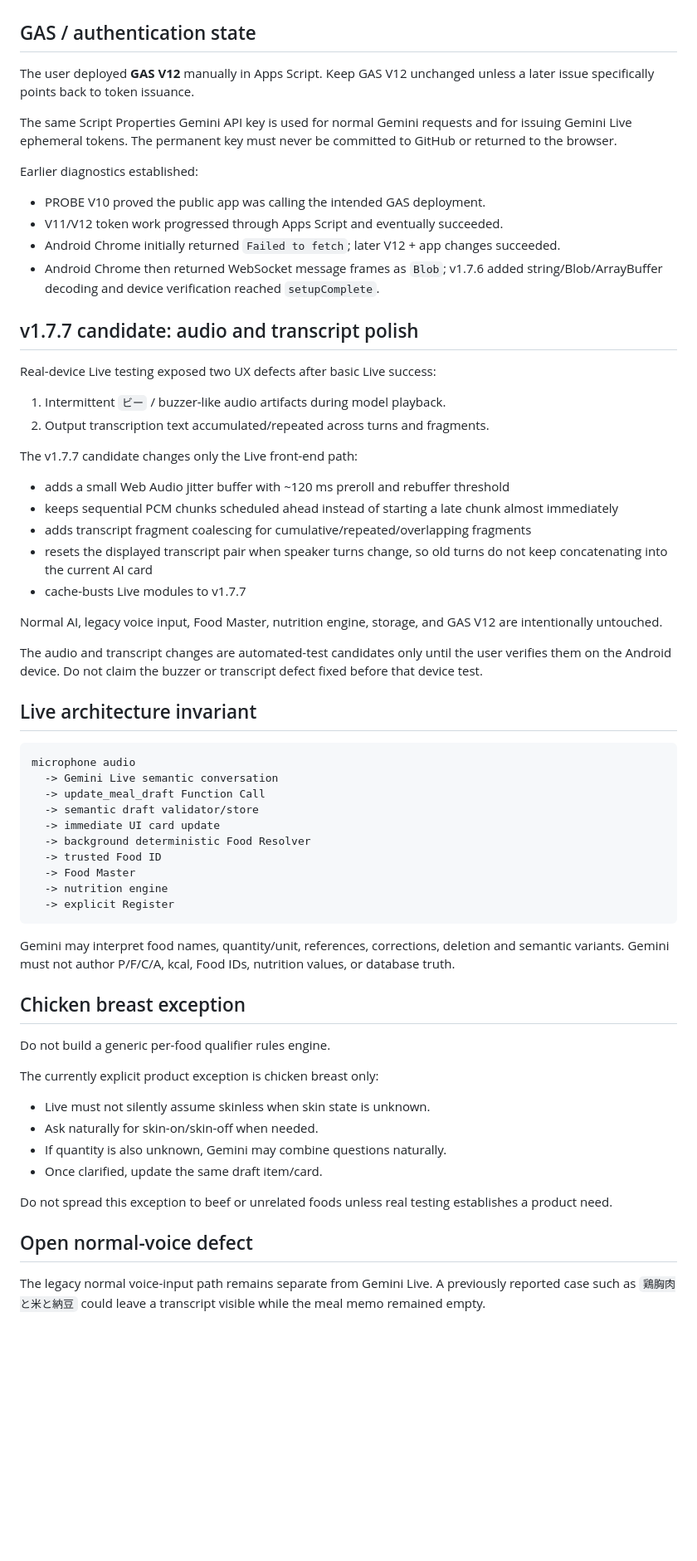
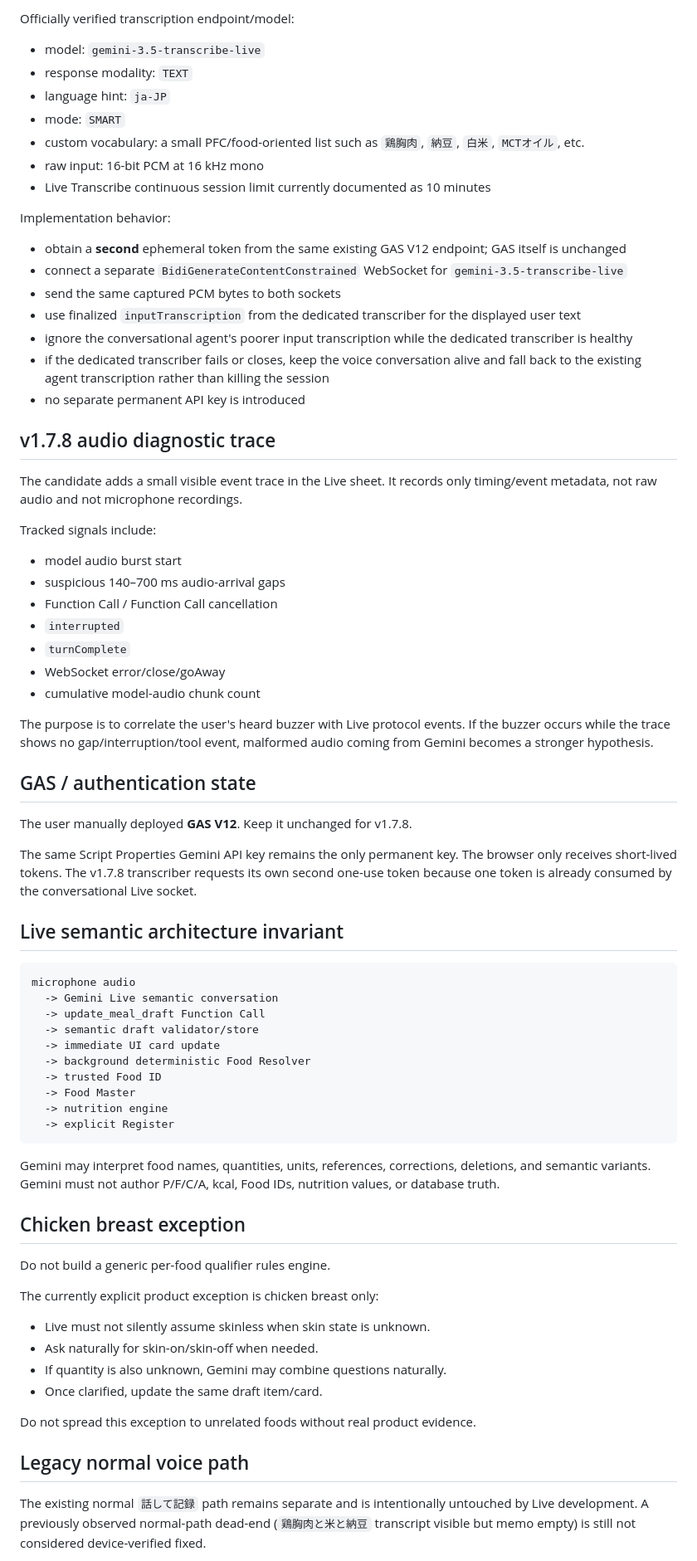
Before and after one commit to TAMA-FIT/pfc-mirror, a Markdown page: docs/developer-memory/CURRENT_STATE.md, the part around one of its changes. Shown at 83% size. Rendered like a GitHub page; blank space fills up the shorter version.

Commit message:
Refresh developer memory for v1.7.8 transcribe and buzzer diagnostics

````diff
--- a/docs/developer-memory/CURRENT_STATE.md
+++ b/docs/developer-memory/CURRENT_STATE.md
@@ -41,37 +68,46 @@ This proves basic real Live conversation + Function Calling + draft-card mutatio
+Officially verified transcription endpoint/model:
+
+- model: `gemini-3.5-transcribe-live`
+- response modality: `TEXT`
+- language hint: `ja-JP`
+- mode: `SMART`
+- custom vocabulary: a small PFC/food-oriented list such as `鶏胸肉`, `納豆`, `白米`, `MCTオイル`, etc.
+- raw input: 16-bit PCM at 16 kHz mono
+- Live Transcribe continuous session limit currently documented as 10 minutes
+
+Implementation behavior:
+
+- obtain a **second** ephemeral token from the same existing GAS V12 endpoint; GAS itself is unchanged
+- connect a separate `BidiGenerateContentConstrained` WebSocket for `gemini-3.5-transcribe-live`
+- send the same captured PCM bytes to both sockets
+- use finalized `inputTranscription` from the dedicated transcriber for the displayed user text
+- ignore the conversational agent's poorer input transcription while the dedicated transcriber is healthy
+- if the dedicated transcriber fails or closes, keep the voice conversation alive and fall back to the existing agent transcription rather than killing the session
+- no separate permanent API key is introduced
+
+## v1.7.8 audio diagnostic trace
+
+The candidate adds a small visible event trace in the Live sheet. It records only timing/event metadata, not raw audio and not microphone recordings.
+
+Tracked signals include:
+
+- model audio burst start
+- suspicious 140–700 ms audio-arrival gaps
+- Function Call / Function Call cancellation
+- `interrupted`
+- `turnComplete`
+- WebSocket error/close/goAway
+- cumulative model-audio chunk count
+
+The purpose is to correlate the user's heard buzzer with Live protocol events. If the buzzer occurs while the trace shows no gap/interruption/tool event, malformed audio coming from Gemini becomes a stronger hypothesis.
 
 ## GAS / authentication state
 
-The user deployed **GAS V12** manually in Apps Script. Keep GAS V12 unchanged unless a later issue specifically points back to token issuance.
+The user manually deployed **GAS V12**. Keep it unchanged for v1.7.8.
 
-The same Script Properties Gemini API key is used for normal Gemini requests and for issuing Gemini Live ephemeral tokens. The permanent key must never be committed to GitHub or returned to the browser.
+The same Script Properties Gemini API key remains the only permanent key. The browser only receives short-lived tokens. The v1.7.8 transcriber requests its own second one-use token because one token is already consumed by the conversational Live socket.
 
-Earlier diagnostics established:
-
-- PROBE V10 proved the public app was calling the intended GAS deployment.
-- V11/V12 token work progressed through Apps Script and eventually succeeded.
-- Android Chrome initially returned `Failed to fetch`; later V12 + app changes succeeded.
-- Android Chrome then returned WebSocket message frames as `Blob`; v1.7.6 added string/Blob/ArrayBuffer decoding and device verification reached `setupComplete`.
-
-## v1.7.7 candidate: audio and transcript polish
-
-Real-device Live testing exposed two UX defects after basic Live success:
-
-1. Intermittent `ビー` / buzzer-like audio artifacts during model playback.
-2. Output transcription text accumulated/repeated across turns and fragments.
-
-The v1.7.7 candidate changes only the Live front-end path:
-
-- adds a small Web Audio jitter buffer with ~120 ms preroll and rebuffer threshold
-- keeps sequential PCM chunks scheduled ahead instead of starting a late chunk almost immediately
-- adds transcript fragment coalescing for cumulative/repeated/overlapping fragments
-- resets the displayed transcript pair when speaker turns change, so old turns do not keep concatenating into the current AI card
-- cache-busts Live modules to v1.7.7
-
-Normal AI, legacy voice input, Food Master, nutrition engine, storage, and GAS V12 are intentionally untouched.
-
-The audio and transcript changes are automated-test candidates only until the user verifies them on the Android device. Do not claim the buzzer or transcript defect fixed before that device test.
-
-## Live architecture invariant
+## Live semantic architecture invariant
 
 ```text
 microphone audio
@@ -86,7 +122,7 @@ microphone audio
   -> explicit Register
 ```
 
-Gemini may interpret food names, quantity/unit, references, corrections, deletion and semantic variants. Gemini must not author P/F/C/A, kcal, Food IDs, nutrition values, or database truth.
+Gemini may interpret food names, quantities, units, references, corrections, deletions, and semantic variants. Gemini must not author P/F/C/A, kcal, Food IDs, nutrition values, or database truth.
 
 ## Chicken breast exception
 
@@ -99,9 +135,9 @@ The currently explicit product exception is chicken breast only:
 - If quantity is also unknown, Gemini may combine questions naturally.
 - Once clarified, update the same draft item/card.
 
-Do not spread this exception to beef or unrelated foods unless real testing establishes a product need.
+Do not spread this exception to unrelated foods without real product evidence.
 
-## Open normal-voice defect
+## Legacy normal voice path
 
-The legacy normal voice-input path remains separate from Gemini Live. A previously reported case such as `鶏胸肉と米と納豆` could leave a transcript visible while the meal memo remained empty.
+The existing normal `話して記録` path remains separate and is intentionally untouched by Live development. A previously observed normal-path dead-end (`鶏胸肉と米と納豆` transcript visible but memo empty) is still not considered device-verified fixed.
 
````
Also changed, not shown: other parts of docs/developer-memory/CURRENT_STATE.md (+63 -41 lines).
